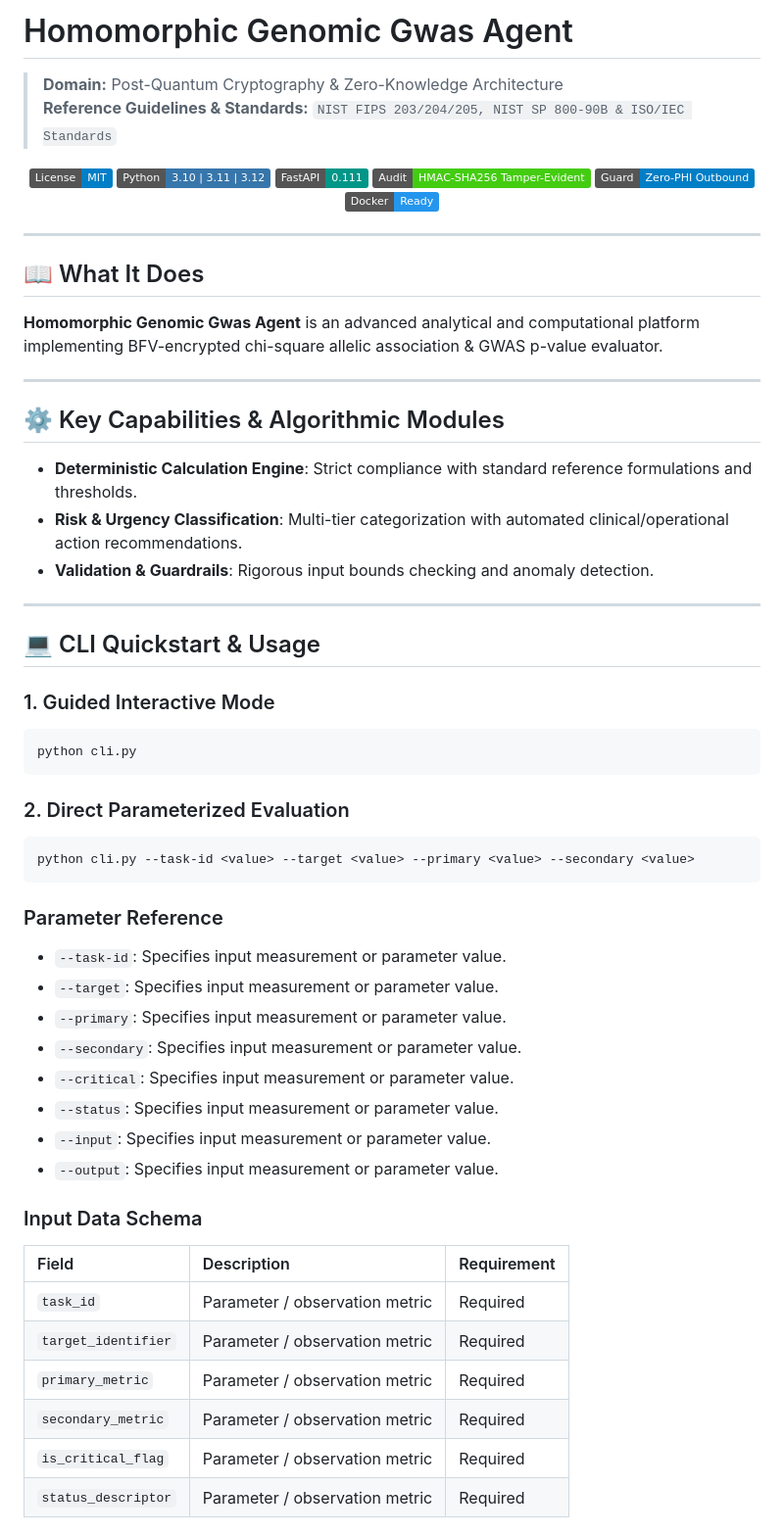
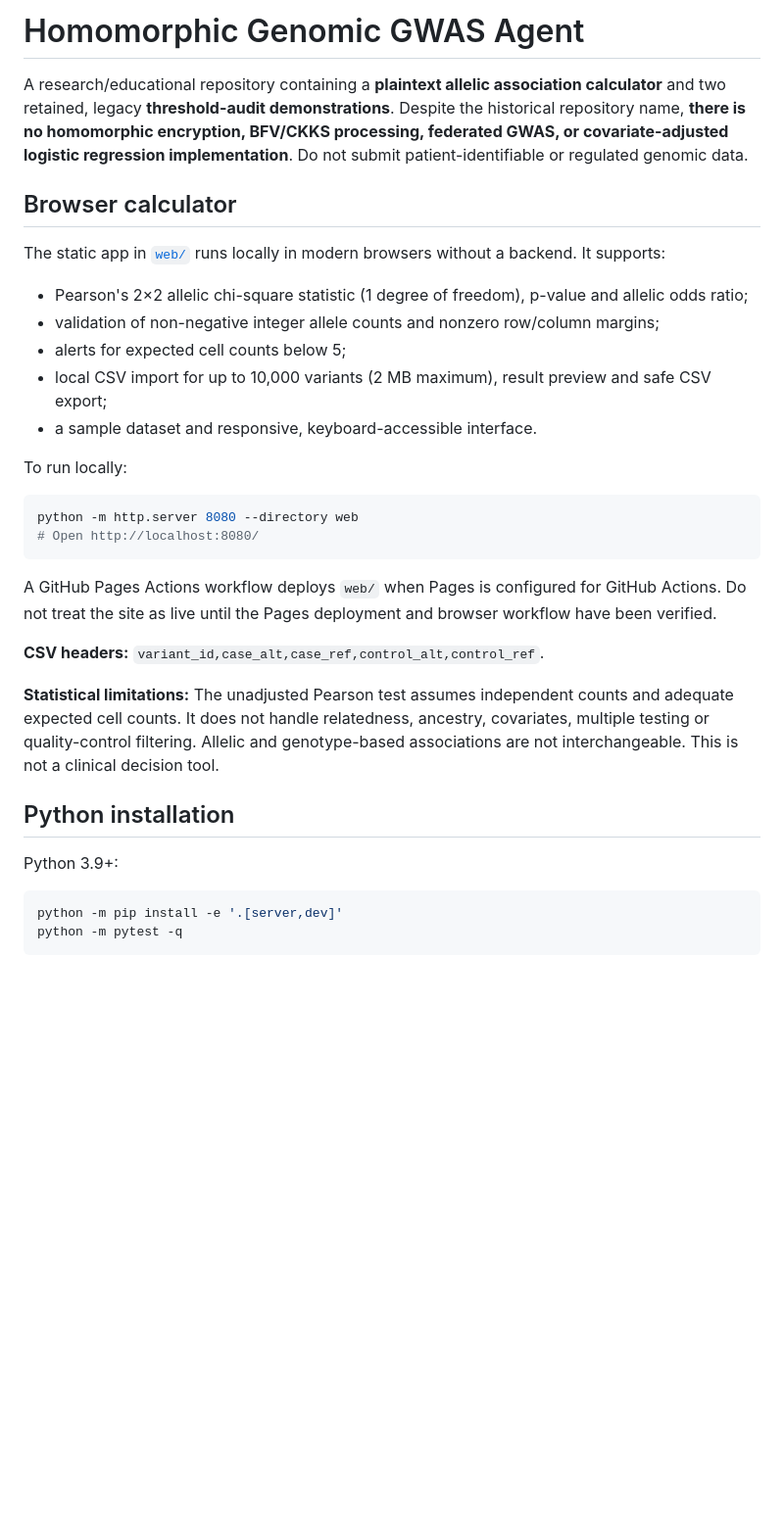
Before and after one commit to abusuraihsakhri/homomorphic-genomic-gwas-agent, a Markdown page: README.md, the part around one of its changes. Shown at 98% size. Rendered like a GitHub page; badges without logos; blank space fills up the shorter version.

Commit message:
Document verified plaintext capabilities, security limits and local workflows

````diff
--- a/README.md
+++ b/README.md
@@ -1,65 +1,36 @@
-# Homomorphic Genomic Gwas Agent
+# Homomorphic Genomic GWAS Agent
 
-> **Domain:** Post-Quantum Cryptography & Zero-Knowledge Architecture
-> **Reference Guidelines & Standards:** `NIST FIPS 203/204/205, NIST SP 800-90B & ISO/IEC Standards`
+A research/educational repository containing a **plaintext allelic association calculator** and two retained, legacy **threshold-audit demonstrations**. Despite the historical repository name, **there is no homomorphic encryption, BFV/CKKS processing, federated GWAS, or covariate-adjusted logistic regression implementation**. Do not submit patient-identifiable or regulated genomic data.
 
-<div align="center">
+## Browser calculator
 
-[![License: MIT](https://img.shields.io/badge/License-MIT-blue.svg)](LICENSE)
-![Python](https://img.shields.io/badge/Python-3.10%20%7C%203.11%20%7C%203.12-3776AB.svg?logo=python&logoColor=white)
-![FastAPI](https://img.shields.io/badge/FastAPI-0.111-009688.svg?logo=fastapi&logoColor=white)
-![Audit Trail](https://img.shields.io/badge/Audit-HMAC--SHA256_Tamper--Evident-brightgreen.svg)
-![Zero-PHI Guard](https://img.shields.io/badge/Guard-Zero--PHI_Outbound-blue.svg)
-![Docker](https://img.shields.io/badge/Docker-Ready-2496ED.svg?logo=docker&logoColor=white)
+The static app in [`web/`](web/) runs locally in modern browsers without a backend. It supports:
 
-</div>
+- Pearson's 2×2 allelic chi-square statistic (1 degree of freedom), p-value and allelic odds ratio;
+- validation of non-negative integer allele counts and nonzero row/column margins;
+- alerts for expected cell counts below 5;
+- local CSV import for up to 10,000 variants (2 MB maximum), result preview and safe CSV export;
+- a sample dataset and responsive, keyboard-accessible interface.
 
----
+To run locally:
 
-## 📖 What It Does
-
-**Homomorphic Genomic Gwas Agent** is an advanced analytical and computational platform implementing BFV-encrypted chi-square allelic association & GWAS p-value evaluator.
-
----
-
-## ⚙️ Key Capabilities & Algorithmic Modules
-
-- **Deterministic Calculation Engine**: Strict compliance with standard reference formulations and thresholds.
-- **Risk & Urgency Classification**: Multi-tier categorization with automated clinical/operational action recommendations.
-- **Validation & Guardrails**: Rigorous input bounds checking and anomaly detection.
-
----
-
-## 💻 CLI Quickstart & Usage
-
-### 1. Guided Interactive Mode
 ```bash
-python cli.py
+python -m http.server 8080 --directory web
+# Open http://localhost:8080/
 ```
 
-### 2. Direct Parameterized Evaluation
+A GitHub Pages Actions workflow deploys `web/` when Pages is configured for GitHub Actions. Do not treat the site as live until the Pages deployment and browser workflow have been verified.
+
+**CSV headers:** `variant_id,case_alt,case_ref,control_alt,control_ref`.
+
+**Statistical limitations:** The unadjusted Pearson test assumes independent counts and adequate expected cell counts. It does not handle relatedness, ancestry, covariates, multiple testing or quality-control filtering. Allelic and genotype-based associations are not interchangeable. This is not a clinical decision tool.
+
+## Python installation
+
+Python 3.9+:
+
 ```bash
-python cli.py --task-id <value> --target <value> --primary <value> --secondary <value>
+python -m pip install -e '.[server,dev]'
+python -m pytest -q
 ```
 
-### Parameter Reference
-- `--task-id`: Specifies input measurement or parameter value.
-- `--target`: Specifies input measurement or parameter value.
-- `--primary`: Specifies input measurement or parameter value.
-- `--secondary`: Specifies input measurement or parameter value.
-- `--critical`: Specifies input measurement or parameter value.
-- `--status`: Specifies input measurement or parameter value.
-- `--input`: Specifies input measurement or parameter value.
-- `--output`: Specifies input measurement or parameter value.
-
-### Input Data Schema
-
-| Field | Description | Requirement |
-|:------|:------------|:------------|
-| `task_id` | Parameter / observation metric | Required |
-| `target_identifier` | Parameter / observation metric | Required |
-| `primary_metric` | Parameter / observation metric | Required |
-| `secondary_metric` | Parameter / observation metric | Required |
-| `is_critical_flag` | Parameter / observation metric | Required |
-| `status_descriptor` | Parameter / observation metric | Required |
-
````
Also changed, not shown: other parts of README.md (+23 -44 lines).
